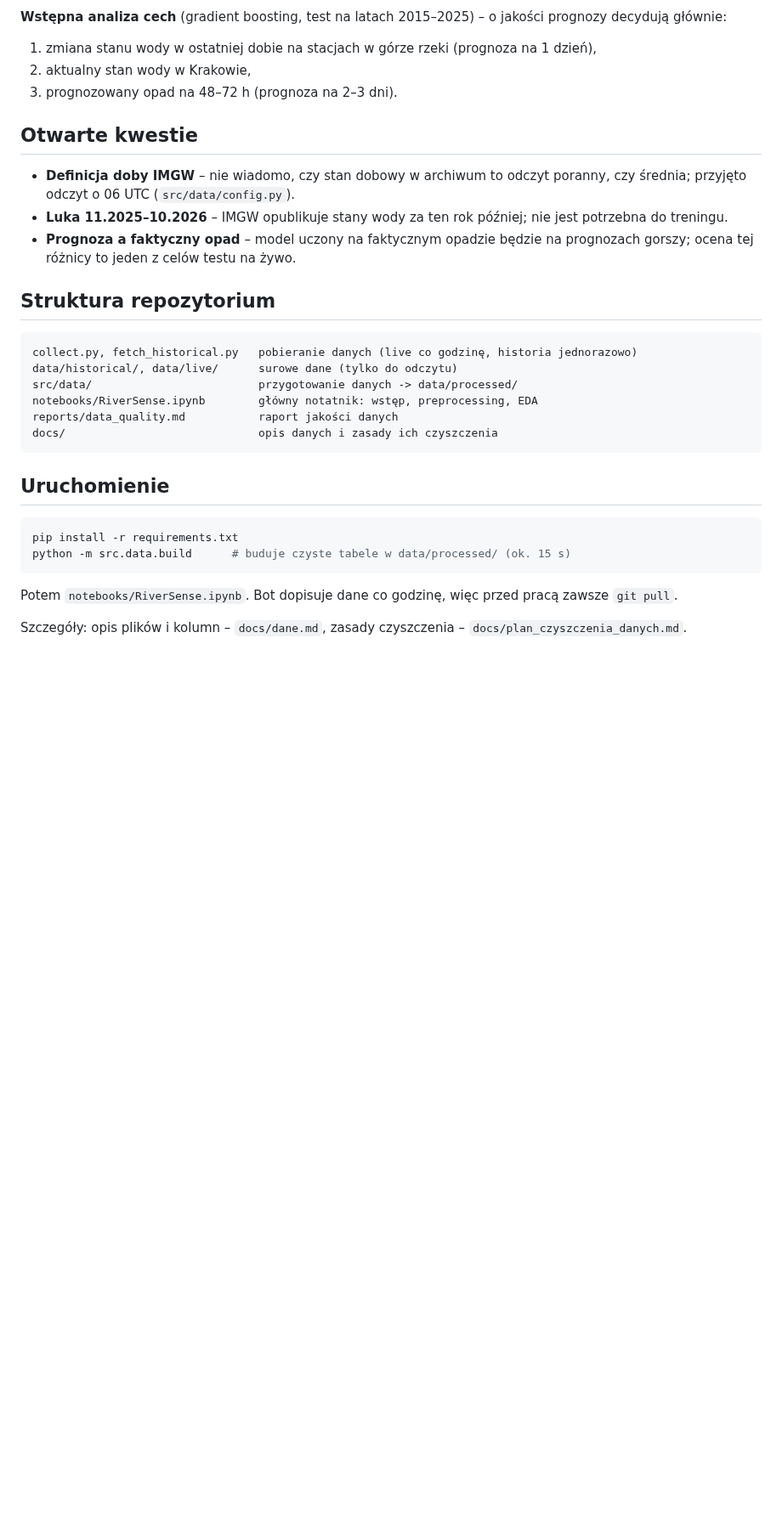
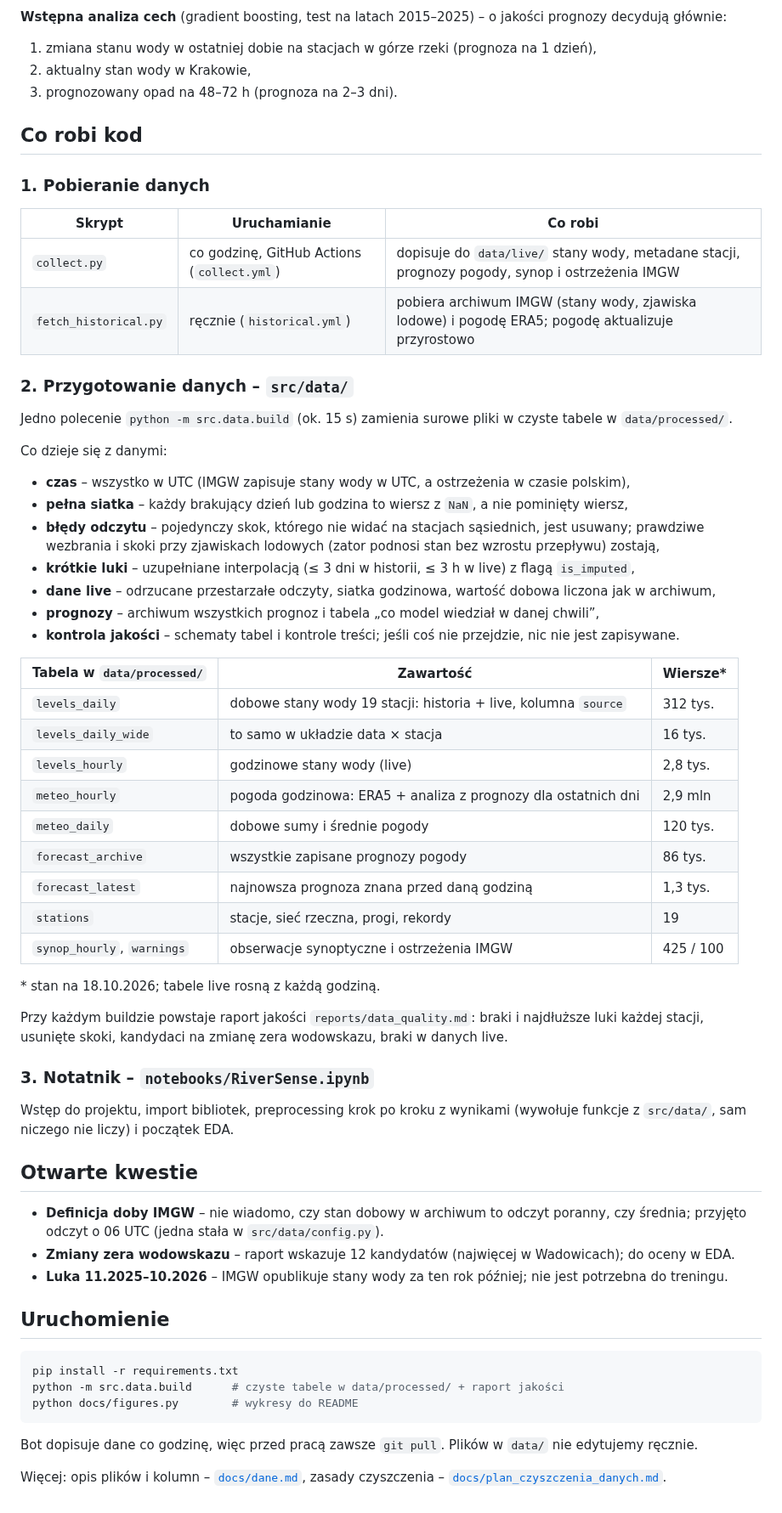
Before and after one commit to Przemsonn05/RiverSense, a Markdown page: README.md, the part around one of its changes. Shown at 85% size. Drawn GitHub-style; blank space fills up the shorter version.

````diff
--- a/README.md
+++ b/README.md
@@ -43,32 +110,67 @@ ze stanów wody na stacjach w górze rzeki i z opadów w zlewni.
 2. aktualny stan wody w Krakowie,
 3. prognozowany opad na 48–72 h (prognoza na 2–3 dni).
 
+## Co robi kod
+
+### 1. Pobieranie danych
+
+| Skrypt | Uruchamianie | Co robi |
+|---|---|---|
+| `collect.py` | co godzinę, GitHub Actions (`collect.yml`) | dopisuje do `data/live/` stany wody, metadane stacji, prognozy pogody, synop i ostrzeżenia IMGW |
+| `fetch_historical.py` | ręcznie (`historical.yml`) | pobiera archiwum IMGW (stany wody, zjawiska lodowe) i pogodę ERA5; pogodę aktualizuje przyrostowo |
+
+### 2. Przygotowanie danych – `src/data/`
+
+Jedno polecenie `python -m src.data.build` (ok. 15 s) zamienia surowe pliki w czyste tabele w `data/processed/`.
+
+Co dzieje się z danymi:
+- **czas** – wszystko w UTC (IMGW zapisuje stany wody w UTC, a ostrzeżenia w czasie polskim),
+- **pełna siatka** – każdy brakujący dzień lub godzina to wiersz z `NaN`, a nie pominięty wiersz,
+- **błędy odczytu** – pojedynczy skok, którego nie widać na stacjach sąsiednich, jest usuwany;
+  prawdziwe wezbrania i skoki przy zjawiskach lodowych (zator podnosi stan bez wzrostu przepływu) zostają,
+- **krótkie luki** – uzupełniane interpolacją (≤ 3 dni w historii, ≤ 3 h w live) z flagą `is_imputed`,
+- **dane live** – odrzucane przestarzałe odczyty, siatka godzinowa, wartość dobowa liczona jak w archiwum,
+- **prognozy** – archiwum wszystkich prognoz i tabela „co model wiedział w danej chwili”,
+- **kontrola jakości** – schematy tabel i kontrole treści; jeśli coś nie przejdzie, nic nie jest zapisywane.
+
+| Tabela w `data/processed/` | Zawartość | Wiersze* |
+|---|---|---|
+| `levels_daily` | dobowe stany wody 19 stacji: historia + live, kolumna `source` | 312 tys. |
+| `levels_daily_wide` | to samo w układzie data × stacja | 16 tys. |
+| `levels_hourly` | godzinowe stany wody (live) | 2,8 tys. |
+| `meteo_hourly` | pogoda godzinowa: ERA5 + analiza z prognozy dla ostatnich dni | 2,9 mln |
+| `meteo_daily` | dobowe sumy i średnie pogody | 120 tys. |
+| `forecast_archive` | wszystkie zapisane prognozy pogody | 86 tys. |
+| `forecast_latest` | najnowsza prognoza znana przed daną godziną | 1,3 tys. |
+| `stations` | stacje, sieć rzeczna, progi, rekordy | 19 |
+| `synop_hourly`, `warnings` | obserwacje synoptyczne i ostrzeżenia IMGW | 425 / 100 |
+
+\* stan na 18.10.2026; tabele live rosną z każdą godziną.
+
+Przy każdym buildzie powstaje raport jakości `reports/data_quality.md`: braki i najdłuższe luki
+każdej stacji, usunięte skoki, kandydaci na zmianę zera wodowskazu, braki w danych live.
+
+### 3. Notatnik – `notebooks/RiverSense.ipynb`
+
+Wstęp do projektu, import bibliotek, preprocessing krok po kroku z wynikami (wywołuje funkcje
+z `src/data/`, sam niczego nie liczy) i początek EDA.
+
 ## Otwarte kwestie
 
 - **Definicja doby IMGW** – nie wiadomo, czy stan dobowy w archiwum to odczyt poranny, czy średnia;
-  przyjęto odczyt o 06 UTC (`src/data/config.py`).
+  przyjęto odczyt o 06 UTC (jedna stała w `src/data/config.py`).
+- **Zmiany zera wodowskazu** – raport wskazuje 12 kandydatów (najwięcej w Wadowicach); do oceny w EDA.
 - **Luka 11.2025–10.2026** – IMGW opublikuje stany wody za ten rok później; nie jest potrzebna do treningu.
-- **Prognoza a faktyczny opad** – model uczony na faktycznym opadzie będzie na prognozach gorszy;
-  ocena tej różnicy to jeden z celów testu na żywo.
-
-## Struktura repozytorium
-
-```
-collect.py, fetch_historical.py   pobieranie danych (live co godzinę, historia jednorazowo)
-data/historical/, data/live/      surowe dane (tylko do odczytu)
-src/data/                         przygotowanie danych -> data/processed/
-notebooks/RiverSense.ipynb        główny notatnik: wstęp, preprocessing, EDA
-reports/data_quality.md           raport jakości danych
-docs/                             opis danych i zasady ich czyszczenia
-```
 
 ## Uruchomienie
 
 ```bash
 pip install -r requirements.txt
-python -m src.data.build      # buduje czyste tabele w data/processed/ (ok. 15 s)
+python -m src.data.build      # czyste tabele w data/processed/ + raport jakości
+python docs/figures.py        # wykresy do README
 ```
 
-Potem `notebooks/RiverSense.ipynb`. Bot dopisuje dane co godzinę, więc przed pracą zawsze `git pull`.
+Bot dopisuje dane co godzinę, więc przed pracą zawsze `git pull`. Plików w `data/` nie edytujemy ręcznie.
 
-Szczegóły: opis plików i kolumn – `docs/dane.md`, zasady czyszczenia – `docs/plan_czyszczenia_danych.md`.
+Więcej: opis plików i kolumn – [`docs/dane.md`](docs/dane.md), zasady czyszczenia –
+[`docs/plan_czyszczenia_danych.md`](docs/plan_czyszczenia_danych.md).
````
Also changed, not shown: other parts of README.md (+95 -28 lines), reports/data_quality.md (+18 -18 lines), docs/img/bielany_levels_dark.png (added), docs/img/bielany_levels_light.png (added), docs/img/completeness_dark.png (added), docs/img/completeness_light.png (added), docs/img/seasonality_dark.png (added), docs/img/seasonality_light.png (added), 1 other file.
